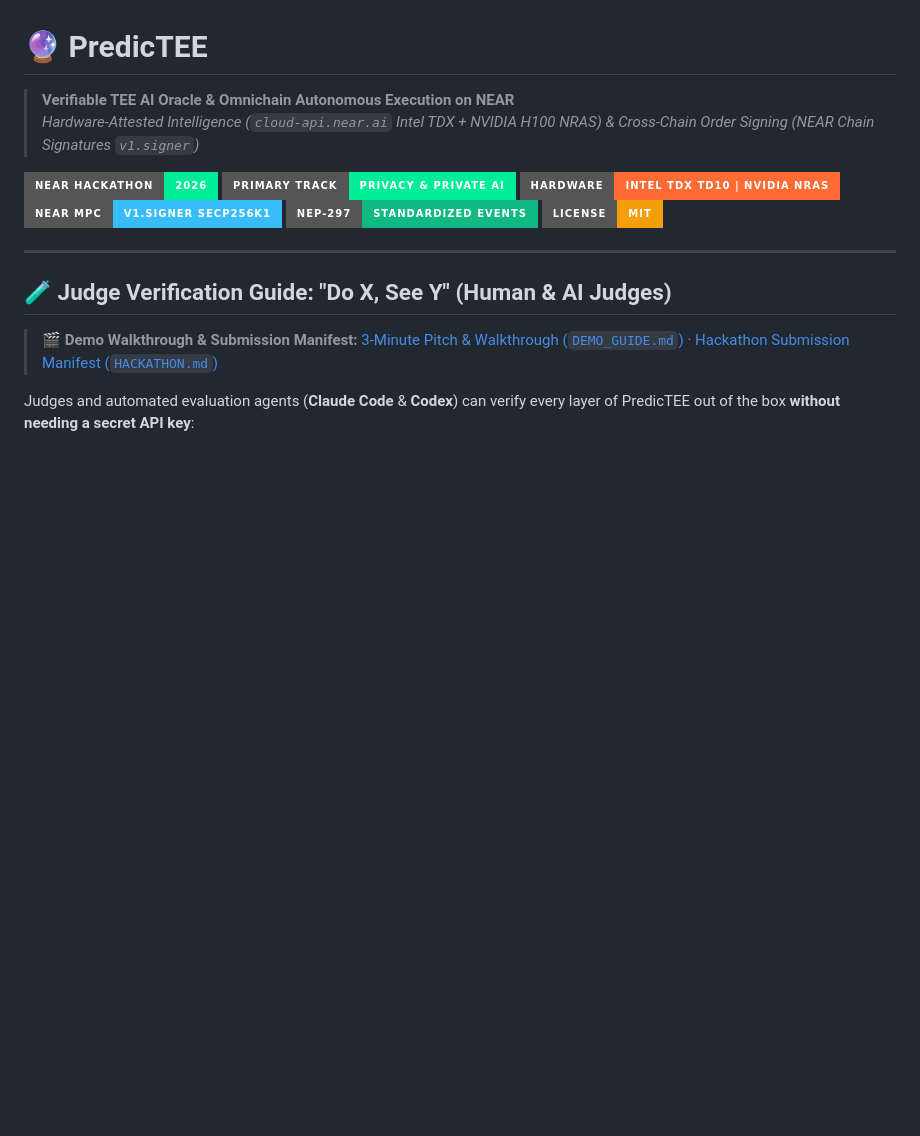
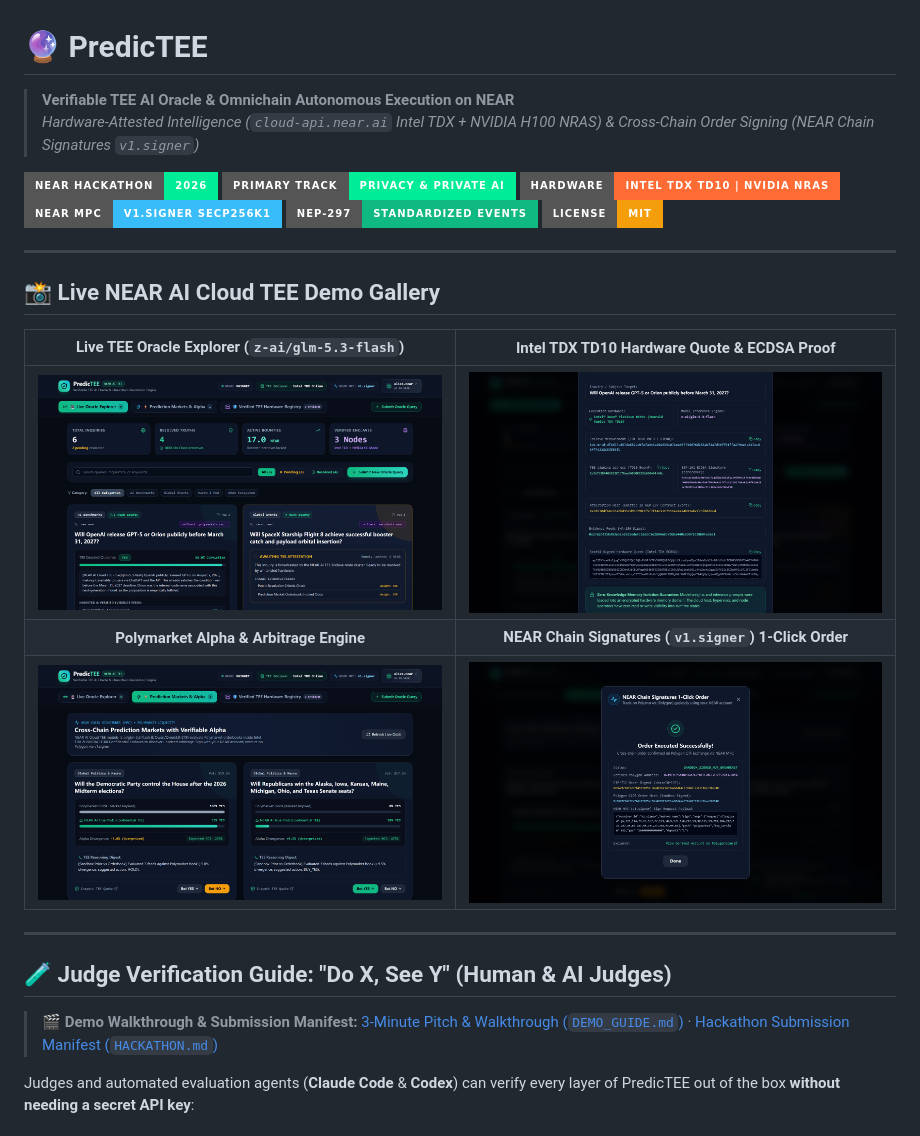
Before and after one commit to zhic49280-oss/predictee, a Markdown page: README.md, the part around the change. Rendered like a GitHub page; pictures changed too: docs/screenshots/01-oracle-explorer-live-tee.png (added), docs/screenshots/02-tee-hardware-quote-inspector.png (added), docs/screenshots/03-polymarket-alpha-near-mpc.png (added); badges without logos; blank space fills up the shorter version.

Commit message:
feat(tee): verify live NEAR AI Cloud TEE execution and add live demo screenshots

```diff
--- a/README.md
+++ b/README.md
@@ -9,6 +9,16 @@
 [![NEAR MPC: Chain Signatures](https://img.shields.io/badge/NEAR%20MPC-v1.signer%20secp256k1-38BDF8?style=for-the-badge)](https://docs.near.org/chain-abstraction/chain-signatures)
 [![NEP-297 Events Standard](https://img.shields.io/badge/NEP--297-Standardized%20Events-10B981?style=for-the-badge)](https://nomicon.io/Standards/EventsFormat)
 [![License: MIT](https://img.shields.io/badge/License-MIT-F59E0B?style=for-the-badge)](LICENSE)
+
+---
+
+## 📸 Live NEAR AI Cloud TEE Demo Gallery
+
+| Live TEE Oracle Explorer (`z-ai/glm-5.3-flash`) | Intel TDX TD10 Hardware Quote & ECDSA Proof |
+| :---: | :---: |
+| ![Live Oracle Explorer](./docs/screenshots/01-oracle-explorer-live-tee.png) | ![TEE Hardware Quote Inspector](./docs/screenshots/02-tee-hardware-quote-inspector.png) |
+| **Polymarket Alpha & Arbitrage Engine** | **NEAR Chain Signatures (`v1.signer`) 1-Click Order** |
+| ![Polymarket Alpha Engine](./docs/screenshots/03-polymarket-alpha-near-mpc.png) | ![NEAR MPC 1-Click Order](./docs/screenshots/05-near-mpc-1click-order.png) |
 
 ---
 
```
Also changed, not shown: docs/screenshots/04-tee-enclave-registry.png (added), docs/screenshots/predictee-logo.png (added), 3 other files.
